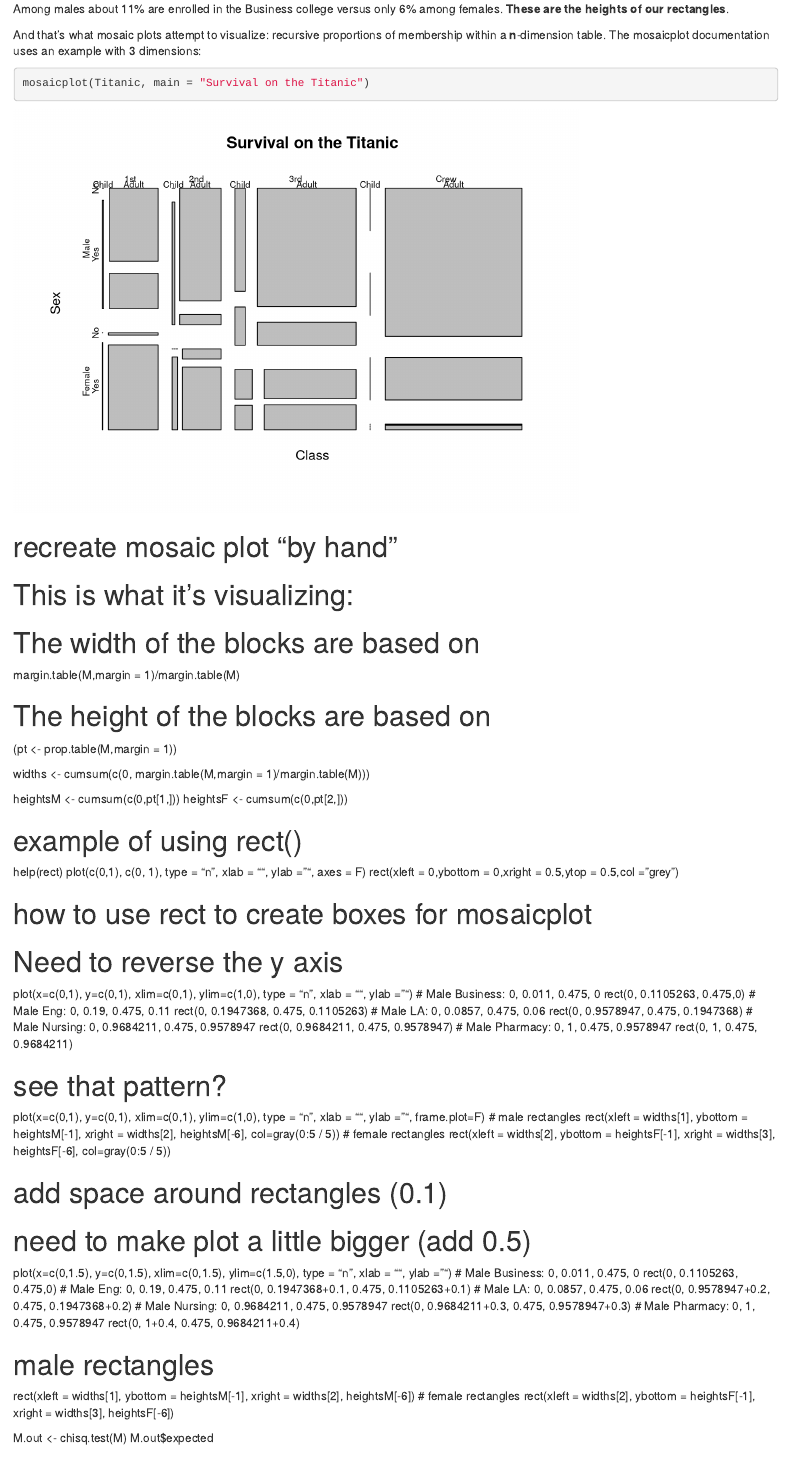
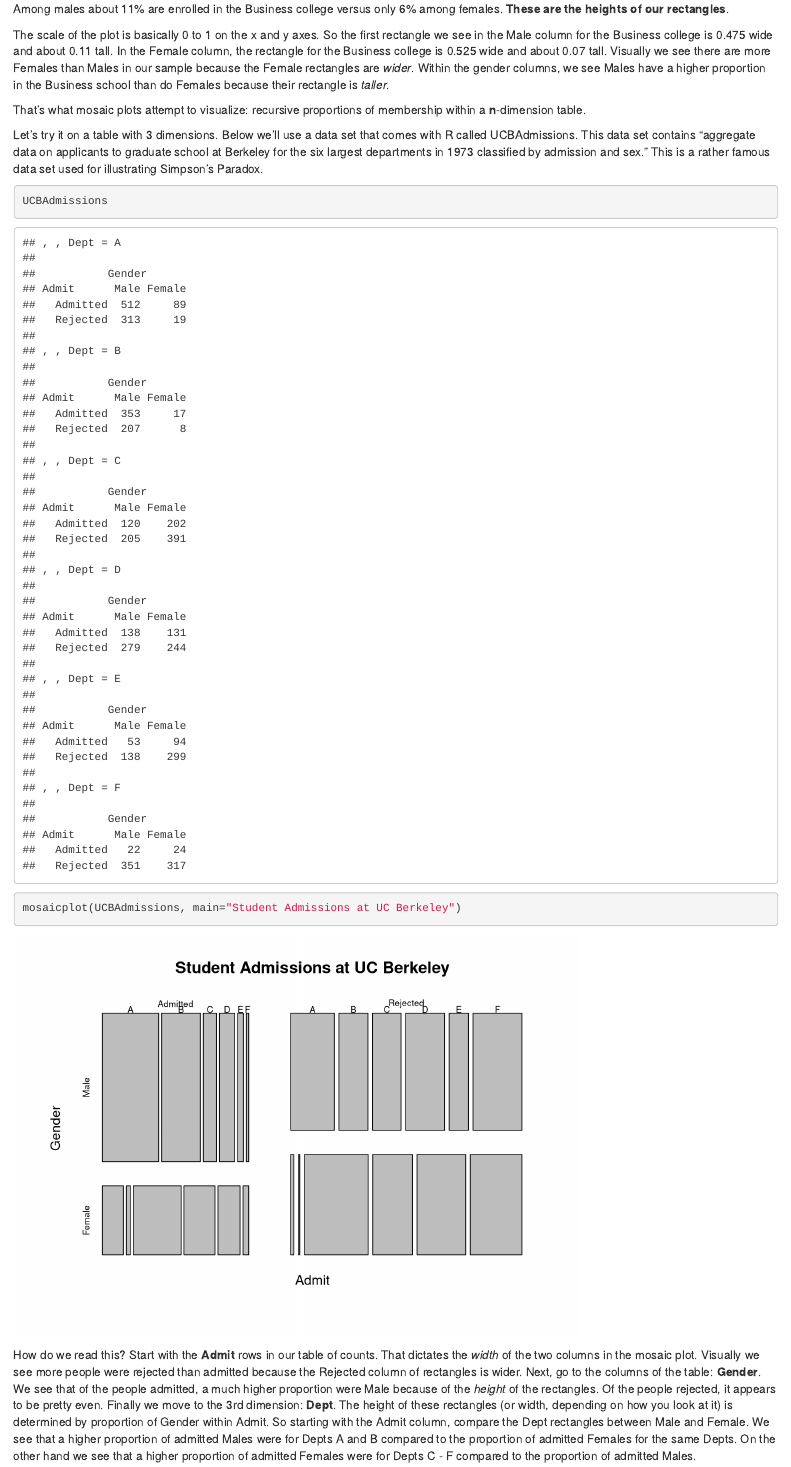
Before and after one commit to clayford/blog_posts, an R Markdown document (mosaicplots.Rmd): the page in a window 1100 px wide, from 1460 px down. Rendered offline with R 4.5, knitr and Pandoc, with nearby package versions.

Commit message:
finished drafting

````diff
--- a/mosaicplots.Rmd
+++ b/mosaicplots.Rmd
@@ -46,7 +46,15 @@
 
 Among males about 11% are enrolled in the Business college versus only 6% among females. **These are the heights of our rectangles**.
 
-And that's what mosaic plots attempt to visualize: recursive proportions of membership within a **n**-dimension table. The mosaicplot documentation uses an example with 3 dimensions:
+The scale of the plot is basically 0 to 1 on the x and y axes. So the first rectangle we see in the Male column for the Business college is 0.475 wide and about 0.11 tall. In the Female column, the rectangle for the Business college is 0.525 wide and about 0.07 tall. Visually we see there are more Females than Males in our sample because the Female rectangles are *wider*. Within the gender columns, we see Males have a higher proportion in the Business school than do Females because their rectangle is *taller*.
+
+That's what mosaic plots attempt to visualize: recursive proportions of membership within a **n**-dimension table.
+
+Let's try it on a table with 3 dimensions. Below we'll use a data set that comes with R called UCBAdmissions. This data set contains "aggregate data on applicants to graduate school at Berkeley for the six largest departments in 1973 classified by admission and sex." This is a rather famous data set used for illustrating Simpson's Paradox.
 
 ```{r}
-mosaicplot(Titanic, main = "Survival on the Titanic")
+UCBAdmissions
+mosaicplot(UCBAdmissions, main="Student Admissions at UC Berkeley")
+```
+
+How do we read this? Start with the **Admit** rows in our table of counts. That dictates the *width* of the two columns in the mosaic plot. Visually we see more people were rejected than admitted because the Rejected column of rectangles is wider. Next, go to the columns of the table: **Gender**. We see that of the people admitted, a much higher proportion were Male because of the *height* of the rectangles. Of the people rejected, it appears to be pretty even. Finally we move to the 3rd dimension: **Dept**. The height of these rectangles (or width, depending on how you look at it) is determined by proportion of Gender within Admit. So starting with the Admit column, compare the Dept rectangles between Male and Female. We see that a higher proportion of admitted Males were for Depts A and B compared to the proportion of admitted Females for the same Depts. On the other hand we see that a higher proportion of admitted Females were for Depts C - F compared to the proportion of admitted Males.
@@ -56,12 +76,7 @@
 
-# recreate mosaic plot "by hand"
-# This is what it's visualizing:
+We know our plot needs x and y axes with a scale of 0 to 1. We also know we need to draw rectangles. Fortunately R has a `rect` function that allows you to create rectangles. You tell it the coordinate points for the bottom left and upper right corners of your rectangle and it does the rest.
 
-# The width of the blocks are based on
-margin.table(M,margin = 1)/margin.table(M)
+In order to translate the *width* and *height* of rectangles to locations within the plot, we'll need to use the `cumsum` function. I need to draw rectangles relative to other rectangles. Hence the position of a rectangle corner will need to take into account other rectangles drawn above or beside it. The `cumsum` function allows us to do that.
 
-# The height of the blocks are based on
-(pt <- prop.table(M,margin = 1))
+Here's my rough stab at a manual mosaic plot:
 
-
-widths <- cumsum(c(0, margin.table(M,margin = 1)/margin.table(M)))
@@ -72,19 +90,3 @@
-# example of using rect()
-help(rect)
-plot(c(0,1), c(0, 1), type = "n", xlab = "", ylab = "", axes = F)
-rect(xleft = 0,ybottom = 0,xright = 0.5,ytop = 0.5,col = "grey")
-
-# how to use rect to create boxes for mosaicplot
 # Need to reverse the y axis
 plot(x=c(0,1), y=c(0,1), xlim=c(0,1), ylim=c(1,0),
      type = "n", xlab = "", ylab = "")
-# Male Business: 0, 0.011, 0.475, 0
-rect(0, 0.1105263, 0.475,0)
-# Male Eng: 0, 0.19, 0.475, 0.11
-rect(0, 0.1947368, 0.475, 0.1105263)
-# Male LA: 0, 0.0857, 0.475, 0.06
-rect(0, 0.9578947, 0.475, 0.1947368)
-# Male Nursing: 0, 0.9684211, 0.475, 0.9578947
-rect(0, 0.9684211, 0.475, 0.9578947)
-# Male Pharmacy: 0, 1, 0.475, 0.9578947
-rect(0, 1, 0.475, 0.9684211)
@@ -93,33 +99,0 @@
-# see that pattern?
-plot(x=c(0,1), y=c(0,1), xlim=c(0,1), ylim=c(1,0),
-     type = "n", xlab = "", ylab = "", frame.plot=F)
-# male rectangles
-rect(xleft = widths[1], ybottom = heightsM[-1], xright = widths[2], heightsM[-6], col=gray(0:5 / 5))
-# female rectangles
-rect(xleft = widths[2], ybottom = heightsF[-1], xright = widths[3], heightsF[-6], col=gray(0:5 / 5))
-
-# add space around rectangles (0.1)
-# need to make plot a little bigger (add 0.5)
-plot(x=c(0,1.5), y=c(0,1.5), xlim=c(0,1.5), ylim=c(1.5,0),
-     type = "n", xlab = "", ylab = "")
-# Male Business: 0, 0.011, 0.475, 0
-rect(0, 0.1105263, 0.475,0)
-# Male Eng: 0, 0.19, 0.475, 0.11
-rect(0, 0.1947368+0.1, 0.475, 0.1105263+0.1)
-# Male LA: 0, 0.0857, 0.475, 0.06
-rect(0, 0.9578947+0.2, 0.475, 0.1947368+0.2)
-# Male Nursing: 0, 0.9684211, 0.475, 0.9578947
-rect(0, 0.9684211+0.3, 0.475, 0.9578947+0.3)
-# Male Pharmacy: 0, 1, 0.475, 0.9578947
-rect(0, 1+0.4, 0.475, 0.9684211+0.4)
-
-
-# male rectangles
-rect(xleft = widths[1], ybottom = heightsM[-1], xright = widths[2], heightsM[-6])
-# female rectangles
-rect(xleft = widths[2], ybottom = heightsF[-1], xright = widths[3], heightsF[-6])
-
-
-
-M.out <- chisq.test(M)
-M.out$expected
````
Also changed, not shown: mosaicplots.Rmd (42 more changed lines).
